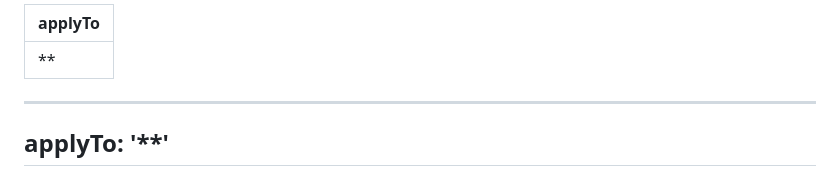
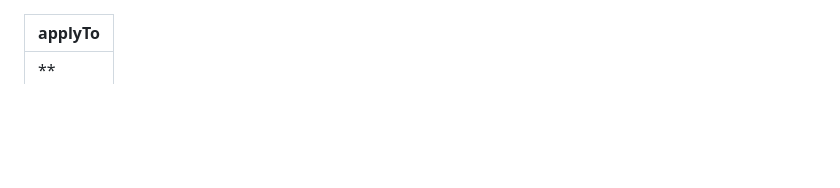
Before and after one commit to kwjinwoo/PortfoTrack, a Markdown page: .github/copilot-instructions.md, the part around the change. GitHub-like rendering; blank space fills up the shorter version.

Commit message:
chore: fix minor

```diff
--- a/.github/copilot-instructions.md
+++ b/.github/copilot-instructions.md
@@ -1,6 +1,3 @@
----
-applyTo: '**'
----
 ---
 applyTo: '**'
 ---
```
